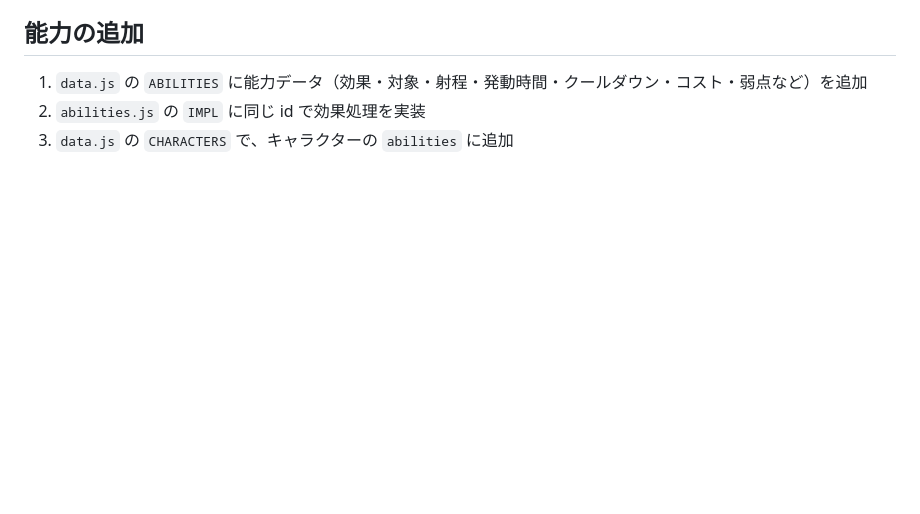
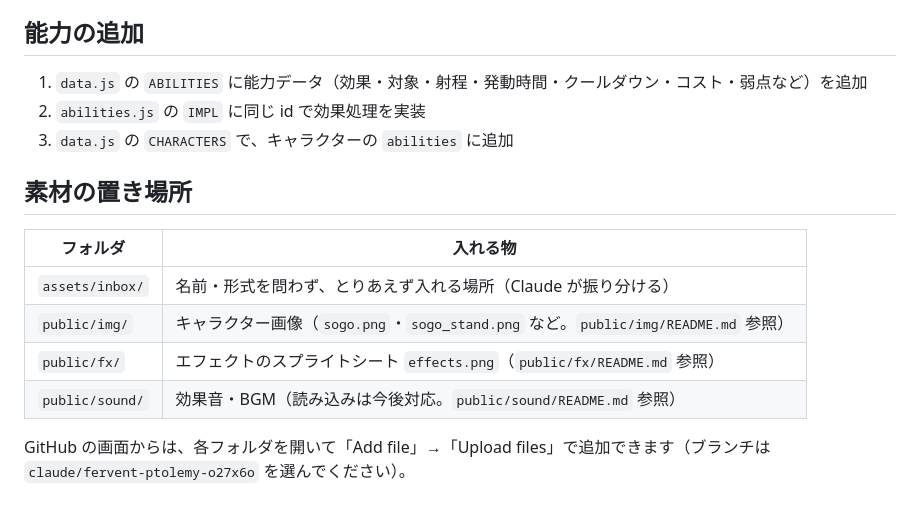
Before and after one commit to nirn-commits/nouryoku, a Markdown page: README.md, the part around the change. GitHub-like rendering; blank space fills up the shorter version.

Commit message:
素材の置き場所（受け取り箱・効果音フォルダ）を用意し、アップロード方法を記載
Co-Authored-By: Claude Opus 5.5 <noreply@anthropic.com>
Claude-Session: https://claude.ai/code/session_01CfV5NHM6m6kNSHujH82y7P

```diff
--- a/README.md
+++ b/README.md
@@ -137,3 +137,14 @@ npm start                 # → http://127.0.0.1:8787/
 1. `data.js` の `ABILITIES` に能力データ（効果・対象・射程・発動時間・クールダウン・コスト・弱点など）を追加
 2. `abilities.js` の `IMPL` に同じ id で効果処理を実装
 3. `data.js` の `CHARACTERS` で、キャラクターの `abilities` に追加
+
+## 素材の置き場所
+
+| フォルダ | 入れる物 |
+| --- | --- |
+| `assets/inbox/` | 名前・形式を問わず、とりあえず入れる場所（Claude が振り分ける） |
+| `public/img/` | キャラクター画像（`sogo.png`・`sogo_stand.png` など。`public/img/README.md` 参照） |
+| `public/fx/` | エフェクトのスプライトシート `effects.png`（`public/fx/README.md` 参照） |
+| `public/sound/` | 効果音・BGM（読み込みは今後対応。`public/sound/README.md` 参照） |
+
+GitHub の画面からは、各フォルダを開いて「Add file」→「Upload files」で追加できます（ブランチは `claude/fervent-ptolemy-o27x6o` を選んでください）。
```
Also changed, not shown: assets/inbox/README.md (added, +6 -0 lines), public/sound/README.md (added, +19 -0 lines).
